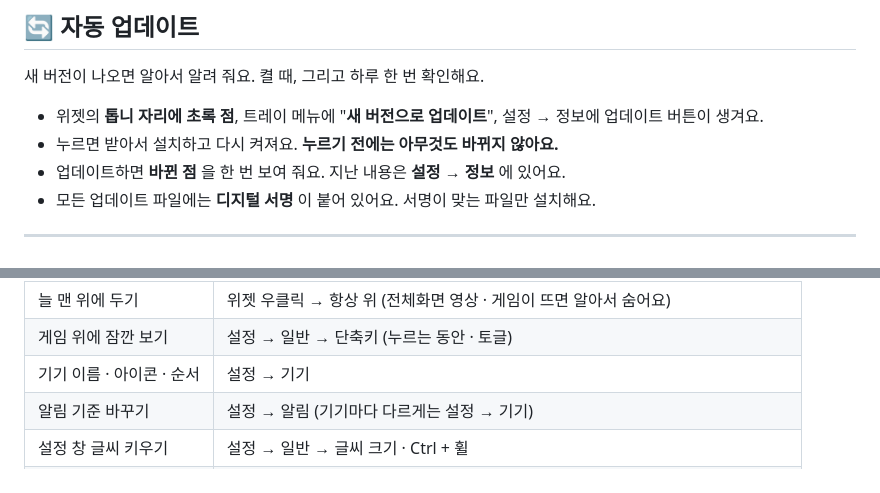
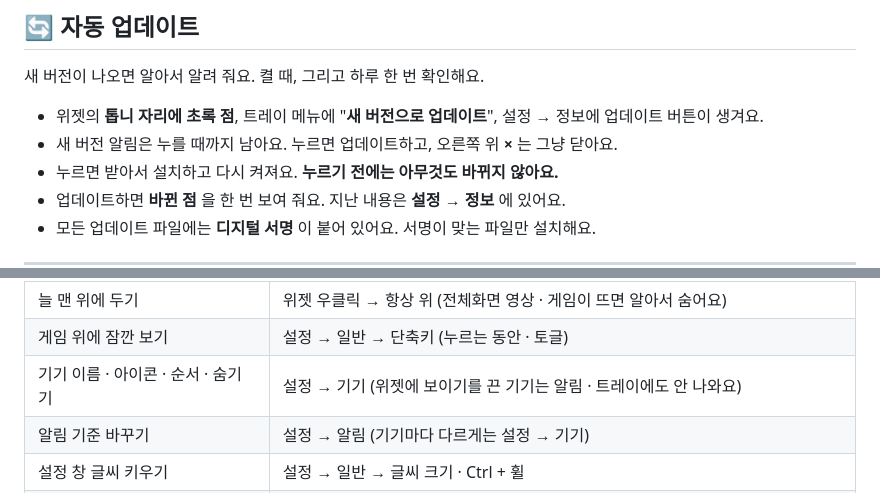
Before and after one commit to dubooooooooo/battery-glance-releases, a Markdown page: README.md, 2 parts joined by grey strips. Rendered like a GitHub page.

```diff
--- a/README.md
+++ b/README.md
@@ -121,6 +121,7 @@ Windows 블루투스에 연결해 둔 에어팟을 알아서 찾아요. **케이
 새 버전이 나오면 알아서 알려 줘요. 켤 때, 그리고 하루 한 번 확인해요.
 
 - 위젯의 **톱니 자리에 초록 점**, 트레이 메뉴에 "**새 버전으로 업데이트**", 설정 → 정보에 업데이트 버튼이 생겨요.
+- 새 버전 알림은 누를 때까지 남아요. 누르면 업데이트하고, 오른쪽 위 **×** 는 그냥 닫아요.
 - 누르면 받아서 설치하고 다시 켜져요. **누르기 전에는 아무것도 바뀌지 않아요.**
 - 업데이트하면 **바뀐 점** 을 한 번 보여 줘요. 지난 내용은 **설정 → 정보** 에 있어요.
 - 모든 업데이트 파일에는 **디지털 서명** 이 붙어 있어요. 서명이 맞는 파일만 설치해요.
@@ -139,7 +140,7 @@ Windows 블루투스에 연결해 둔 에어팟을 알아서 찾아요. **케이
 | 위젯이 사라졌을 때 | 트레이 우클릭 → **위젯 제자리로** (주 모니터 오른쪽 위로 돌아오고 클릭 통과가 꺼져요) |
 | 늘 맨 위에 두기 | 위젯 우클릭 → 항상 위 (전체화면 영상 · 게임이 뜨면 알아서 숨어요) |
 | 게임 위에 잠깐 보기 | 설정 → 일반 → 단축키 (누르는 동안 · 토글) |
-| 기기 이름 · 아이콘 · 순서 | 설정 → 기기 |
+| 기기 이름 · 아이콘 · 순서 · 숨기기 | 설정 → 기기 (위젯에 보이기를 끈 기기는 알림 · 트레이에도 안 나와요) |
 | 알림 기준 바꾸기 | 설정 → 알림 (기기마다 다르게는 설정 → 기기) |
 | 설정 창 글씨 키우기 | 설정 → 일반 → 글씨 크기 · Ctrl + 휠 |
 | 말풍선 · 알림 크기 | 설정 → 위젯 → 말풍선 크기 · 설정 → 알림 → 크기 |
```
Also changed, not shown: other parts of README.md (+5 -5 lines), images/settings-alerts.png, images/settings-widget.png.
